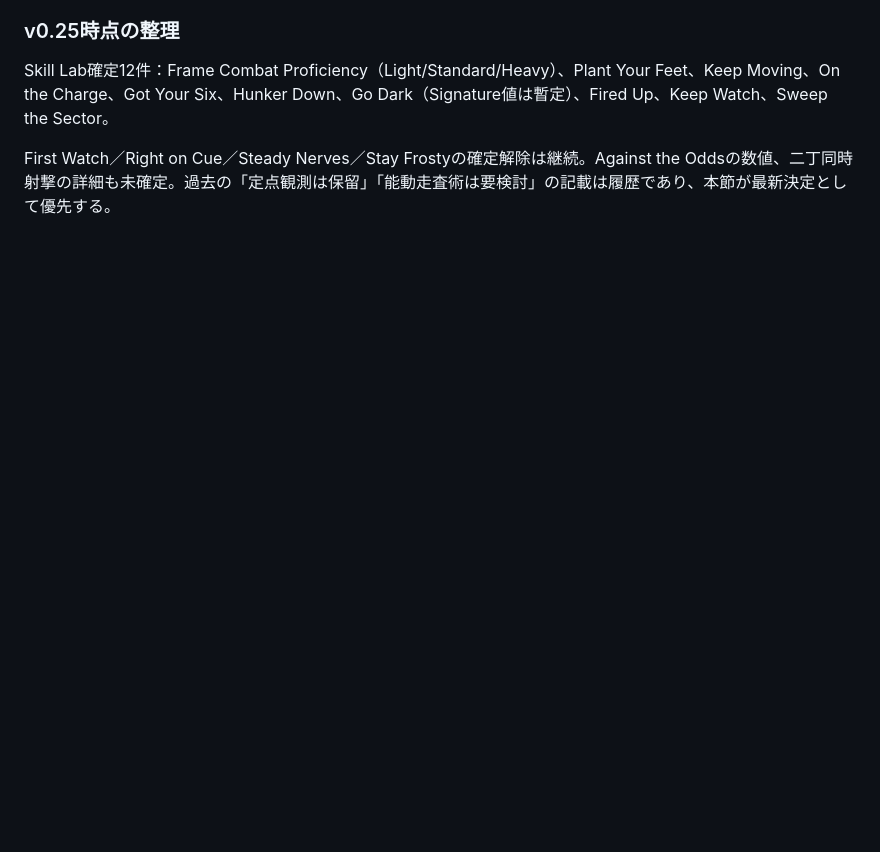
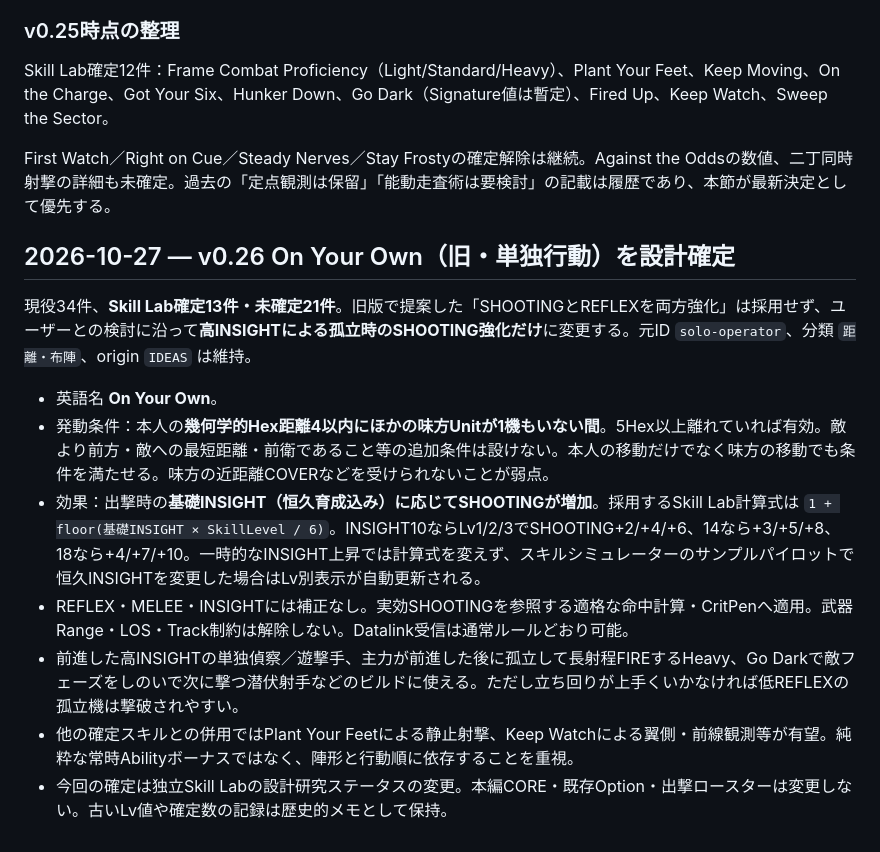
Before and after one commit to k2830122/FrameDoctrine-SkillLab, a Markdown page: SKILL_DESIGN_NOTES.md, the part around one of its changes. GitHub-like rendering; blank space fills up the shorter version.

Commit message:
docs(skill-lab): record On Your Own v0.26 design and counts

```diff
--- a/SKILL_DESIGN_NOTES.md
+++ b/SKILL_DESIGN_NOTES.md
@@ -322,3 +322,15 @@ Skill Labで以下2件の**名称・Lv1～3・発動タイミング**を確定
 Skill Lab確定12件：Frame Combat Proficiency（Light/Standard/Heavy）、Plant Your Feet、Keep Moving、On the Charge、Got Your Six、Hunker Down、Go Dark（Signature値は暫定）、Fired Up、Keep Watch、Sweep the Sector。
 
 First Watch／Right on Cue／Steady Nerves／Stay Frostyの確定解除は継続。Against the Oddsの数値、二丁同時射撃の詳細も未確定。過去の「定点観測は保留」「能動走査術は要検討」の記載は履歴であり、本節が最新決定として優先する。
+
+## 2026-10-27 — v0.26 On Your Own（旧・単独行動）を設計確定
+
+現役34件、**Skill Lab確定13件・未確定21件**。旧版で提案した「SHOOTINGとREFLEXを両方強化」は採用せず、ユーザーとの検討に沿って**高INSIGHTによる孤立時のSHOOTING強化だけ**に変更する。元ID `solo-operator`、分類 `距離・布陣`、origin `IDEAS` は維持。
+
+- 英語名 **On Your Own**。
+- 発動条件：本人の**幾何学的Hex距離4以内にほかの味方Unitが1機もいない間**。5Hex以上離れていれば有効。敵より前方・敵への最短距離・前衛であること等の追加条件は設けない。本人の移動だけでなく味方の移動でも条件を満たせる。味方の近距離COVERなどを受けられないことが弱点。
+- 効果：出撃時の**基礎INSIGHT（恒久育成込み）に応じてSHOOTINGが増加**。採用するSkill Lab計算式は `1 + floor(基礎INSIGHT × SkillLevel / 6)`。INSIGHT10ならLv1/2/3でSHOOTING+2/+4/+6、14なら+3/+5/+8、18なら+4/+7/+10。一時的なINSIGHT上昇では計算式を変えず、スキルシミュレーターのサンプルパイロットで恒久INSIGHTを変更した場合はLv別表示が自動更新される。
+- REFLEX・MELEE・INSIGHTには補正なし。実効SHOOTINGを参照する適格な命中計算・CritPenへ適用。武器Range・LOS・Track制約は解除しない。Datalink受信は通常ルールどおり可能。
+- 前進した高INSIGHTの単独偵察／遊撃手、主力が前進した後に孤立して長射程FIREするHeavy、Go Darkで敵フェーズをしのいで次に撃つ潜伏射手などのビルドに使える。ただし立ち回りが上手くいかなければ低REFLEXの孤立機は撃破されやすい。
+- 他の確定スキルとの併用ではPlant Your Feetによる静止射撃、Keep Watchによる翼側・前線観測等が有望。純粋な常時Abilityボーナスではなく、陣形と行動順に依存することを重視。
+- 今回の確定は独立Skill Labの設計研究ステータスの変更。本編CORE・既存Option・出撃ロースターは変更しない。古いLv値や確定数の記録は歴史的メモとして保持。
```
Also changed, not shown: other parts of SKILL_DESIGN_NOTES.md (+1 -1 lines).
